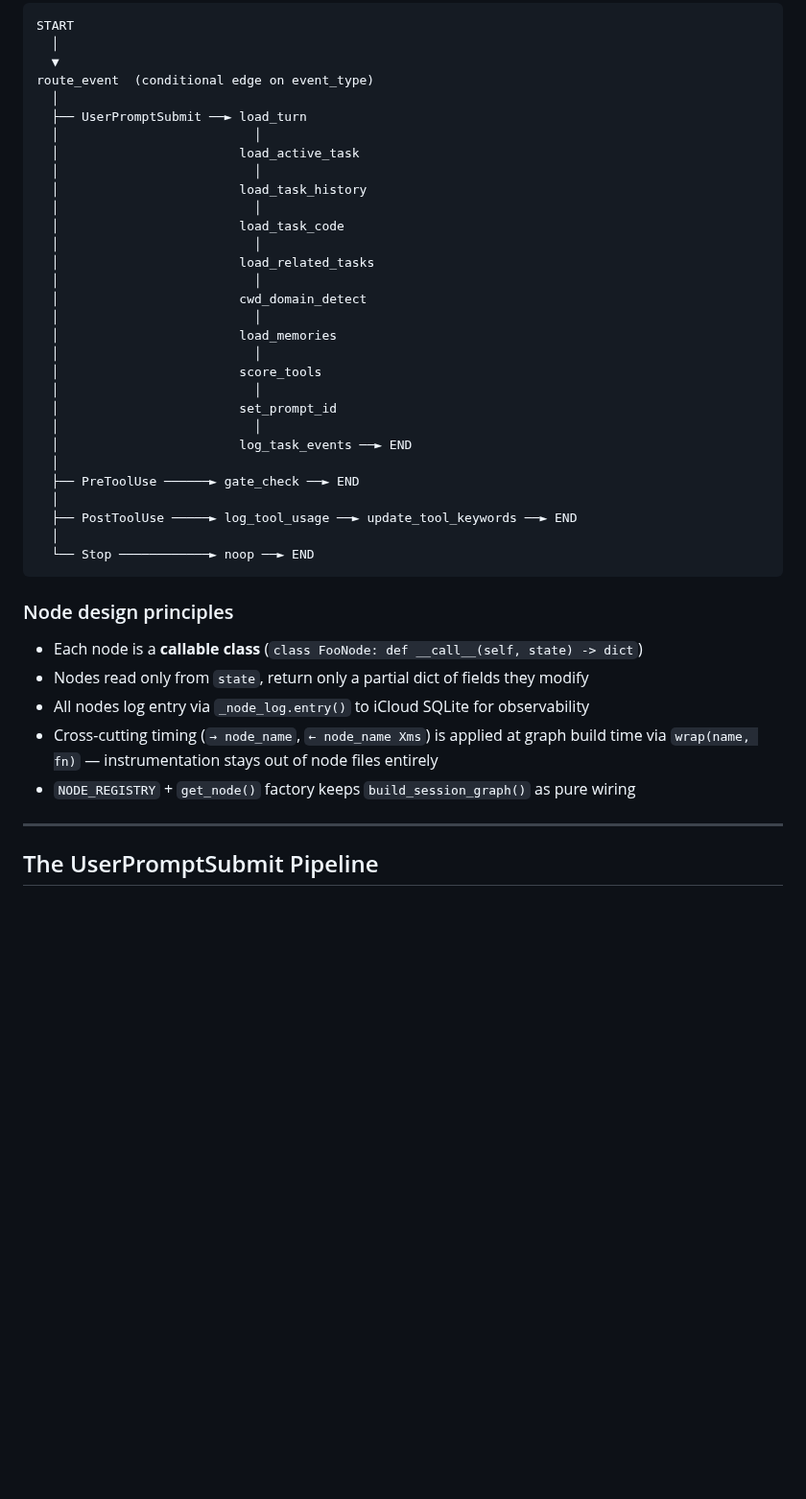
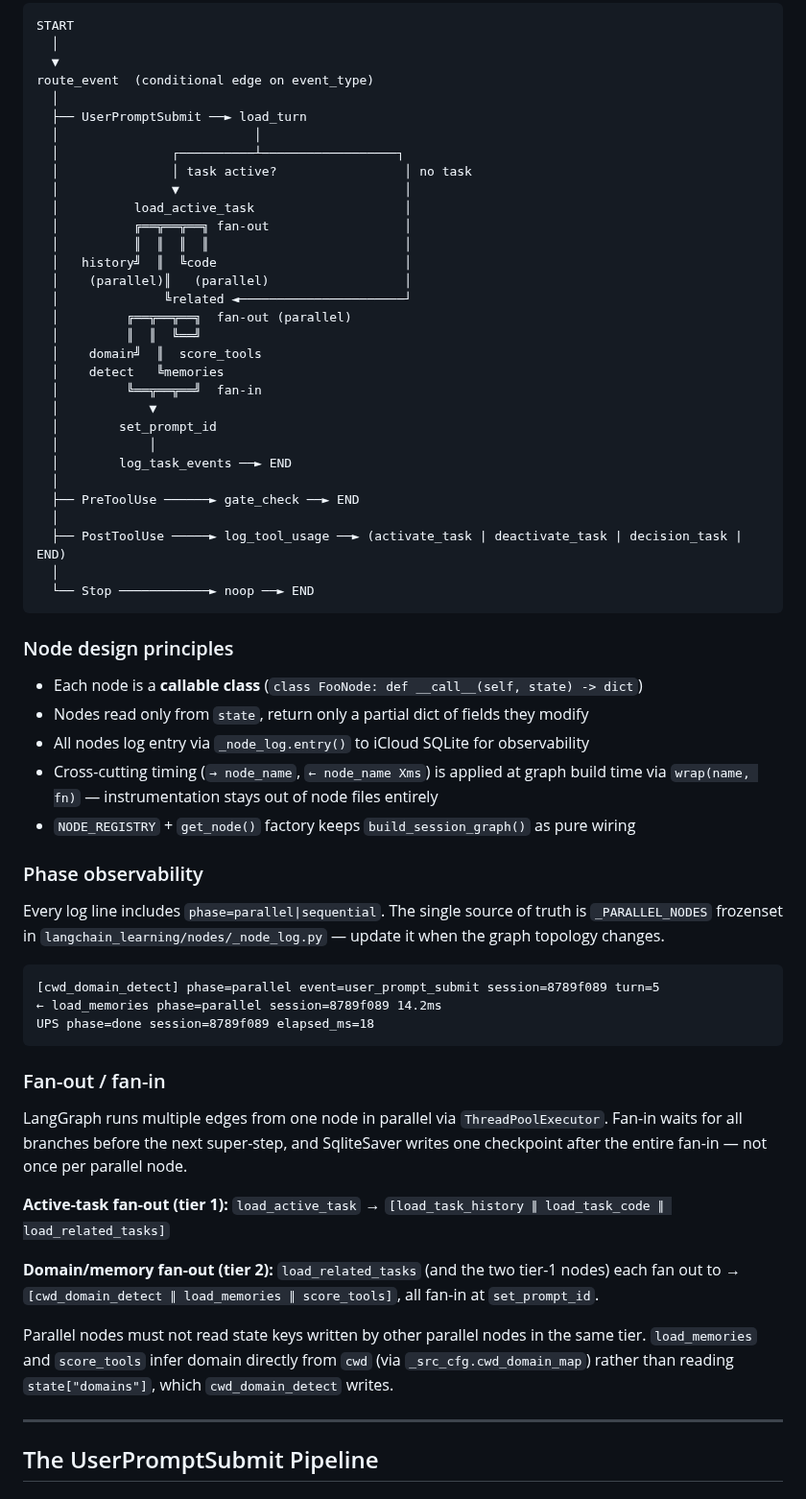
Before and after one commit to debaditya-mohankudo/Lite-Task-Framework-w-Claude-hooks, a Markdown page: docs/arch/graph_pipeline.md, the part around one of its changes. Shown at 96% size. Rendered like a GitHub page; blank space fills up the shorter version.

````diff
--- a/docs/arch/graph_pipeline.md
+++ b/docs/arch/graph_pipeline.md
@@ -12,27 +12,28 @@ route_event  (conditional edge on event_type)
   │
   ├── UserPromptSubmit ──► load_turn
   │                          │
-  │                        load_active_task
-  │                          │
-  │                        load_task_history
-  │                          │
-  │                        load_task_code
-  │                          │
-  │                        load_related_tasks
-  │                          │
-  │                        cwd_domain_detect
-  │                          │
-  │                        load_memories
-  │                          │
-  │                        score_tools
-  │                          │
-  │                        set_prompt_id
-  │                          │
-  │                        log_task_events ──► END
+  │               ┌──────────┴──────────────────┐
+  │               │ task active?                 │ no task
+  │               ▼                              │
+  │          load_active_task                    │
+  │          ╔══╦══╦══╗ fan-out                  │
+  │          ║  ║  ║  ║                          │
+  │   history╝  ║  ╚code                         │
+  │    (parallel)║   (parallel)                  │
+  │              ╚related ◄──────────────────────┘
+  │         ╔══╦══╦══╗  fan-out (parallel)
+  │         ║  ║  ╚══╝
+  │    domain╝  ║  score_tools
+  │    detect   ╚memories
+  │         ╚══╦══╦══╝  fan-in
+  │            ▼
+  │        set_prompt_id
+  │            │
+  │        log_task_events ──► END
   │
   ├── PreToolUse ──────► gate_check ──► END
   │
-  ├── PostToolUse ─────► log_tool_usage ──► update_tool_keywords ──► END
+  ├── PostToolUse ─────► log_tool_usage ──► (activate_task | deactivate_task | decision_task | END)
   │
   └── Stop ────────────► noop ──► END
 ```
@@ -44,6 +45,26 @@ route_event  (conditional edge on event_type)
 - All nodes log entry via `_node_log.entry()` to iCloud SQLite for observability
 - Cross-cutting timing (`→ node_name`, `← node_name Xms`) is applied at graph build time via `wrap(name, fn)` — instrumentation stays out of node files entirely
 - `NODE_REGISTRY` + `get_node()` factory keeps `build_session_graph()` as pure wiring
+
+### Phase observability
+
+Every log line includes `phase=parallel|sequential`. The single source of truth is `_PARALLEL_NODES` frozenset in `langchain_learning/nodes/_node_log.py` — update it when the graph topology changes.
+
+```text
+[cwd_domain_detect] phase=parallel event=user_prompt_submit session=8789f089 turn=5
+← load_memories phase=parallel session=8789f089 14.2ms
+UPS phase=done session=8789f089 elapsed_ms=18
+```
+
+### Fan-out / fan-in
+
+LangGraph runs multiple edges from one node in parallel via `ThreadPoolExecutor`. Fan-in waits for all branches before the next super-step, and SqliteSaver writes one checkpoint after the entire fan-in — not once per parallel node.
+
+**Active-task fan-out (tier 1):** `load_active_task` → `[load_task_history ∥ load_task_code ∥ load_related_tasks]`
+
+**Domain/memory fan-out (tier 2):** `load_related_tasks` (and the two tier-1 nodes) each fan out to → `[cwd_domain_detect ∥ load_memories ∥ score_tools]`, all fan-in at `set_prompt_id`.
+
+Parallel nodes must not read state keys written by other parallel nodes in the same tier. `load_memories` and `score_tools` infer domain directly from `cwd` (via `_src_cfg.cwd_domain_map`) rather than reading `state["domains"]`, which `cwd_domain_detect` writes.
 
 ---
 
````
Also changed, not shown: other parts of docs/arch/graph_pipeline.md (+14 -3 lines), docs/arch/gates.md (+31 -6 lines).
